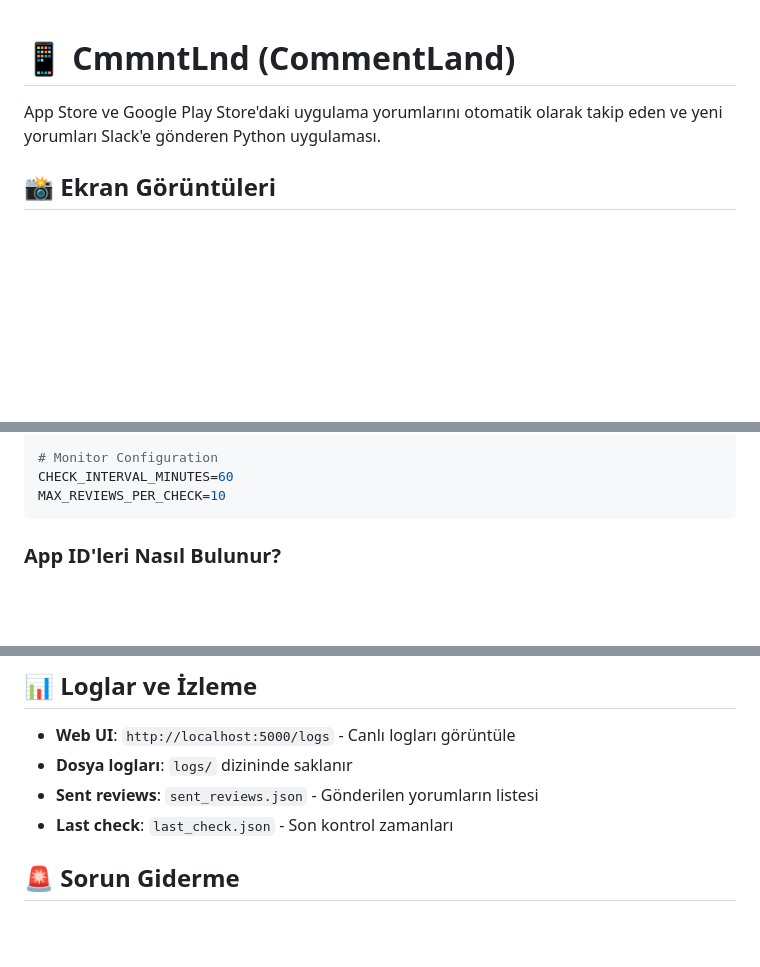
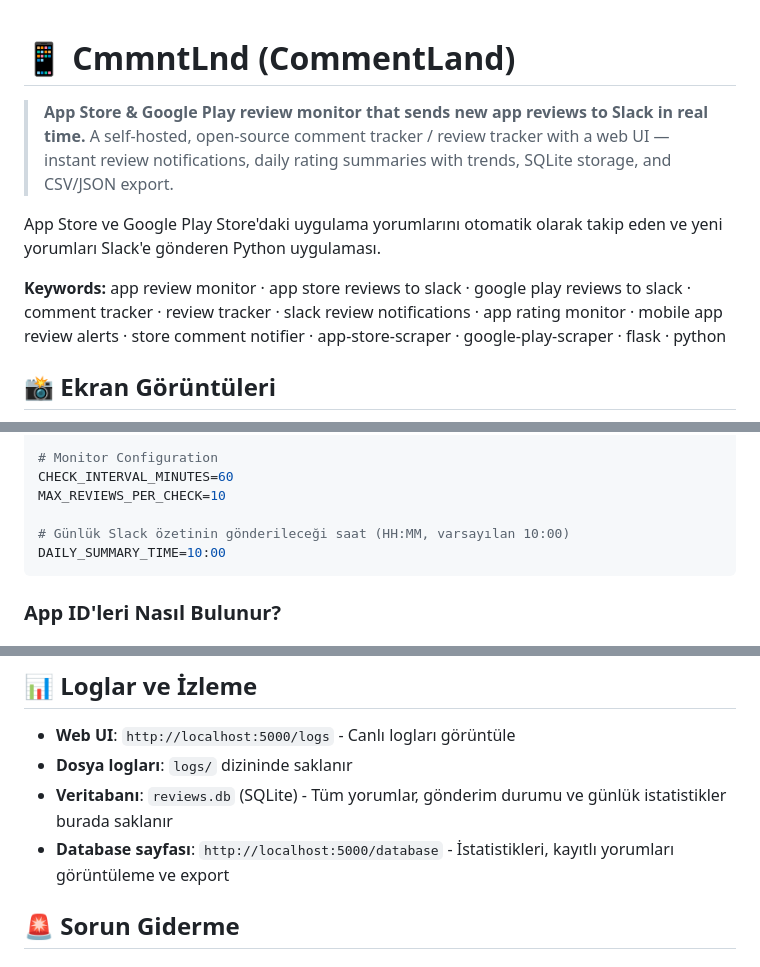
Before and after one commit to yunusemreyildiz/cmmntlnd, a Markdown page: README.md, 3 parts joined by grey strips. Drawn GitHub-style; blank space fills up the shorter version.

````diff
--- a/README.md
+++ b/README.md
@@ -1,6 +1,10 @@
 # 📱 CmmntLnd (CommentLand)
 
+> **App Store & Google Play review monitor that sends new app reviews to Slack in real time.** A self-hosted, open-source comment tracker / review tracker with a web UI — instant review notifications, daily rating summaries with trends, SQLite storage, and CSV/JSON export.
+
 App Store ve Google Play Store'daki uygulama yorumlarını otomatik olarak takip eden ve yeni yorumları Slack'e gönderen Python uygulaması.
+
+**Keywords:** app review monitor · app store reviews to slack · google play reviews to slack · comment tracker · review tracker · slack review notifications · app rating monitor · mobile app review alerts · store comment notifier · app-store-scraper · google-play-scraper · flask · python
 
 ## 📸 Ekran Görüntüleri
 
@@ -103,6 +94,9 @@ GOOGLE_PLAY_COUNTRY=all
 # Monitor Configuration
 CHECK_INTERVAL_MINUTES=60
 MAX_REVIEWS_PER_CHECK=10
+
+# Günlük Slack özetinin gönderileceği saat (HH:MM, varsayılan 10:00)
+DAILY_SUMMARY_TIME=10:00
 ```
 
 ### App ID'leri Nasıl Bulunur?
@@ -248,8 +257,8 @@ docker run -p 5000:5000 -v $(pwd)/.env:/app/.env app-review-monitor
 
 - **Web UI**: `http://localhost:5000/logs` - Canlı logları görüntüle
 - **Dosya logları**: `logs/` dizininde saklanır
-- **Sent reviews**: `sent_reviews.json` - Gönderilen yorumların listesi
-- **Last check**: `last_check.json` - Son kontrol zamanları
+- **Veritabanı**: `reviews.db` (SQLite) - Tüm yorumlar, gönderim durumu ve günlük istatistikler burada saklanır
+- **Database sayfası**: `http://localhost:5000/database` - İstatistikleri, kayıtlı yorumları görüntüleme ve export
 
 ## 🚨 Sorun Giderme
 
````
Also changed, not shown: other parts of README.md (+30 -30 lines).
